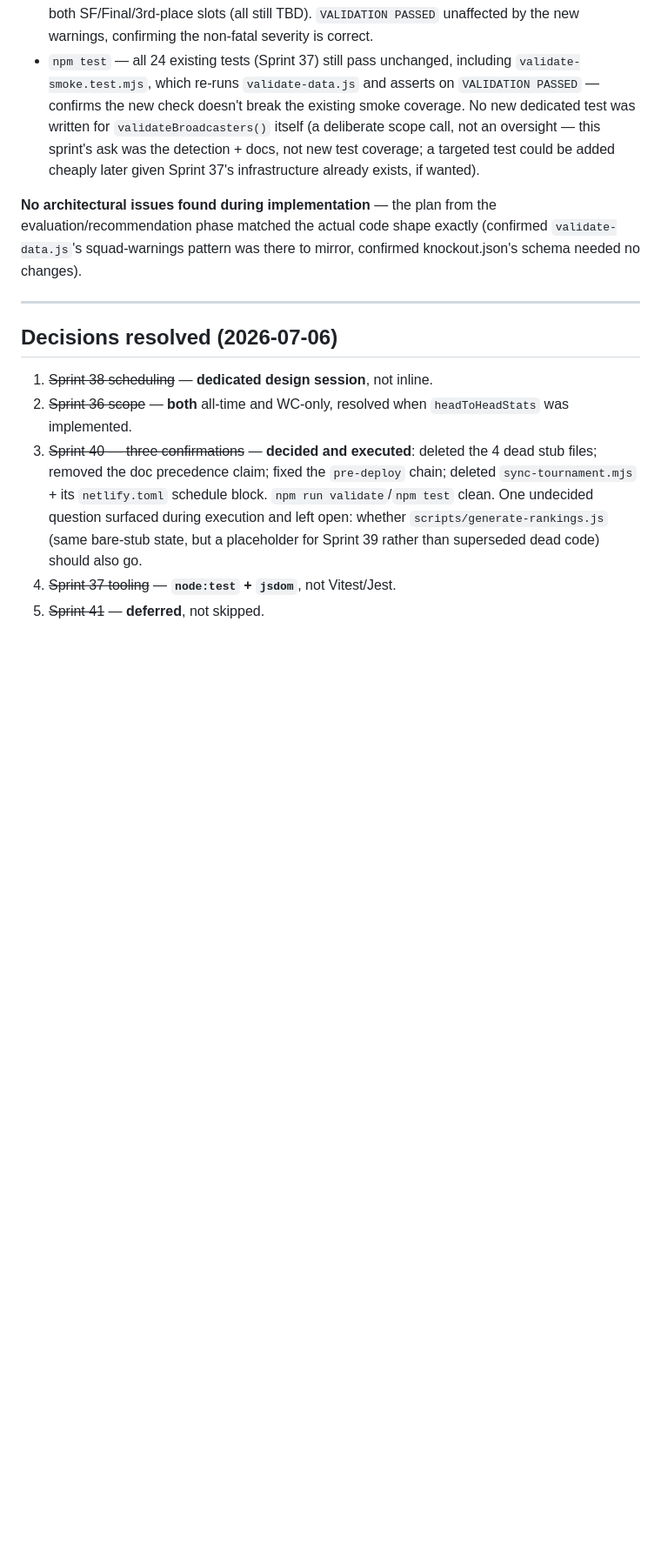
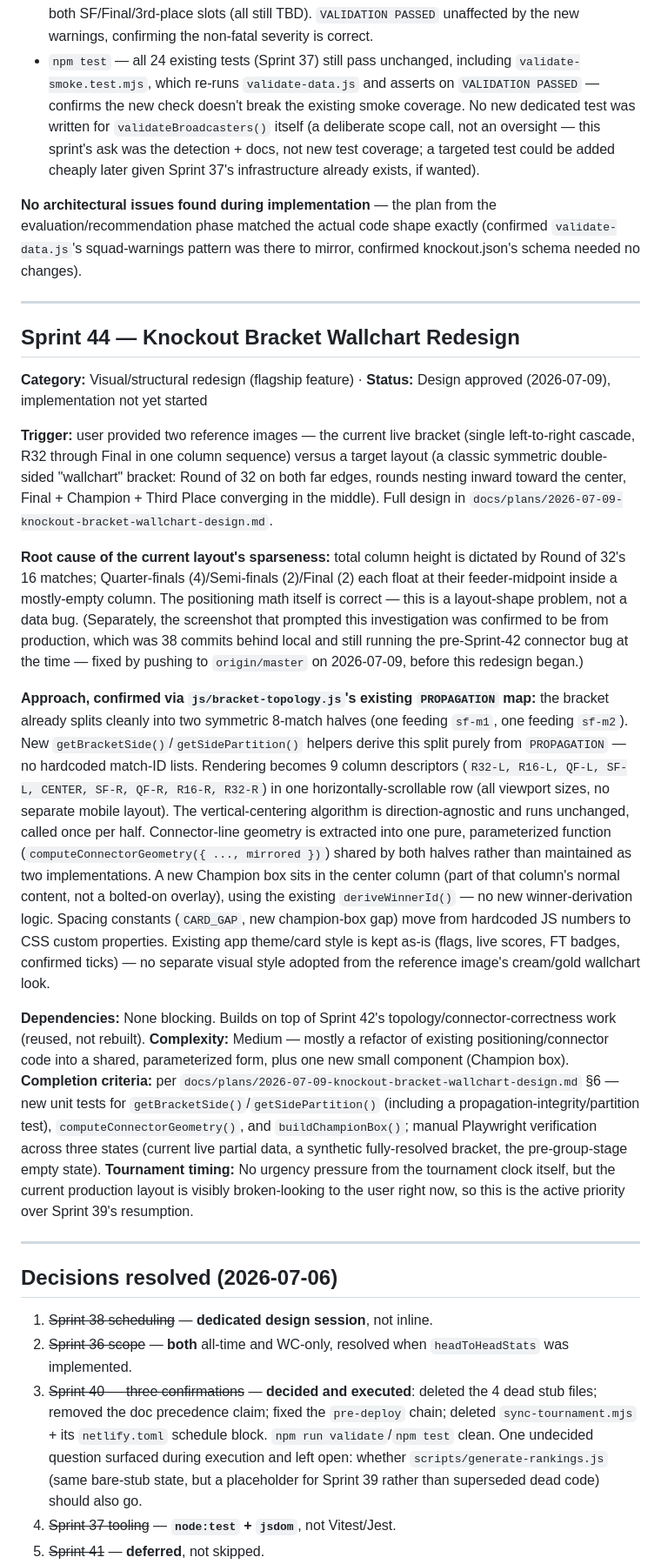
Before and after one commit to jcammc/fifa-world-cup-2026, a Markdown page: docs/ROADMAP.md, the part around one of its changes. Shown at 87% size. Rendered like a GitHub page; blank space fills up the shorter version.

```diff
--- a/docs/ROADMAP.md
+++ b/docs/ROADMAP.md
@@ -630,6 +630,21 @@ I checked `validate-data.js` directly: it currently validates squads (`validateS
 
 ---
 
+## Sprint 44 — Knockout Bracket Wallchart Redesign
+**Category:** Visual/structural redesign (flagship feature) · **Status:** Design approved (2026-07-09), implementation not yet started
+
+**Trigger:** user provided two reference images — the current live bracket (single left-to-right cascade, R32 through Final in one column sequence) versus a target layout (a classic symmetric double-sided "wallchart" bracket: Round of 32 on both far edges, rounds nesting inward toward the center, Final + Champion + Third Place converging in the middle). Full design in `docs/plans/2026-07-09-knockout-bracket-wallchart-design.md`.
+
+**Root cause of the current layout's sparseness:** total column height is dictated by Round of 32's 16 matches; Quarter-finals (4)/Semi-finals (2)/Final (2) each float at their feeder-midpoint inside a mostly-empty column. The positioning math itself is correct — this is a layout-shape problem, not a data bug. (Separately, the screenshot that prompted this investigation was confirmed to be from production, which was 38 commits behind local and still running the pre-Sprint-42 connector bug at the time — fixed by pushing to `origin/master` on 2026-07-09, before this redesign began.)
+
+**Approach, confirmed via `js/bracket-topology.js`'s existing `PROPAGATION` map:** the bracket already splits cleanly into two symmetric 8-match halves (one feeding `sf-m1`, one feeding `sf-m2`). New `getBracketSide()`/`getSidePartition()` helpers derive this split purely from `PROPAGATION` — no hardcoded match-ID lists. Rendering becomes 9 column descriptors (`R32-L, R16-L, QF-L, SF-L, CENTER, SF-R, QF-R, R16-R, R32-R`) in one horizontally-scrollable row (all viewport sizes, no separate mobile layout). The vertical-centering algorithm is direction-agnostic and runs unchanged, called once per half. Connector-line geometry is extracted into one pure, parameterized function (`computeConnectorGeometry({ ..., mirrored })`) shared by both halves rather than maintained as two implementations. A new Champion box sits in the center column (part of that column's normal content, not a bolted-on overlay), using the existing `deriveWinnerId()` — no new winner-derivation logic. Spacing constants (`CARD_GAP`, new champion-box gap) move from hardcoded JS numbers to CSS custom properties. Existing app theme/card style is kept as-is (flags, live scores, FT badges, confirmed ticks) — no separate visual style adopted from the reference image's cream/gold wallchart look.
+
+**Dependencies:** None blocking. Builds on top of Sprint 42's topology/connector-correctness work (reused, not rebuilt). **Complexity:** Medium — mostly a refactor of existing positioning/connector code into a shared, parameterized form, plus one new small component (Champion box).
+**Completion criteria:** per `docs/plans/2026-07-09-knockout-bracket-wallchart-design.md` §6 — new unit tests for `getBracketSide()`/`getSidePartition()` (including a propagation-integrity/partition test), `computeConnectorGeometry()`, and `buildChampionBox()`; manual Playwright verification across three states (current live partial data, a synthetic fully-resolved bracket, the pre-group-stage empty state).
+**Tournament timing:** No urgency pressure from the tournament clock itself, but the current production layout is visibly broken-looking to the user right now, so this is the active priority over Sprint 39's resumption.
+
+---
+
 ## Decisions resolved (2026-07-06)
 
 1. ~~Sprint 38 scheduling~~ — **dedicated design session**, not inline.
```
Also changed, not shown: other parts of docs/ROADMAP.md (+1 -1 lines), docs/plans/2026-07-09-knockout-bracket-wallchart-design.md (added, +119 -0 lines).
